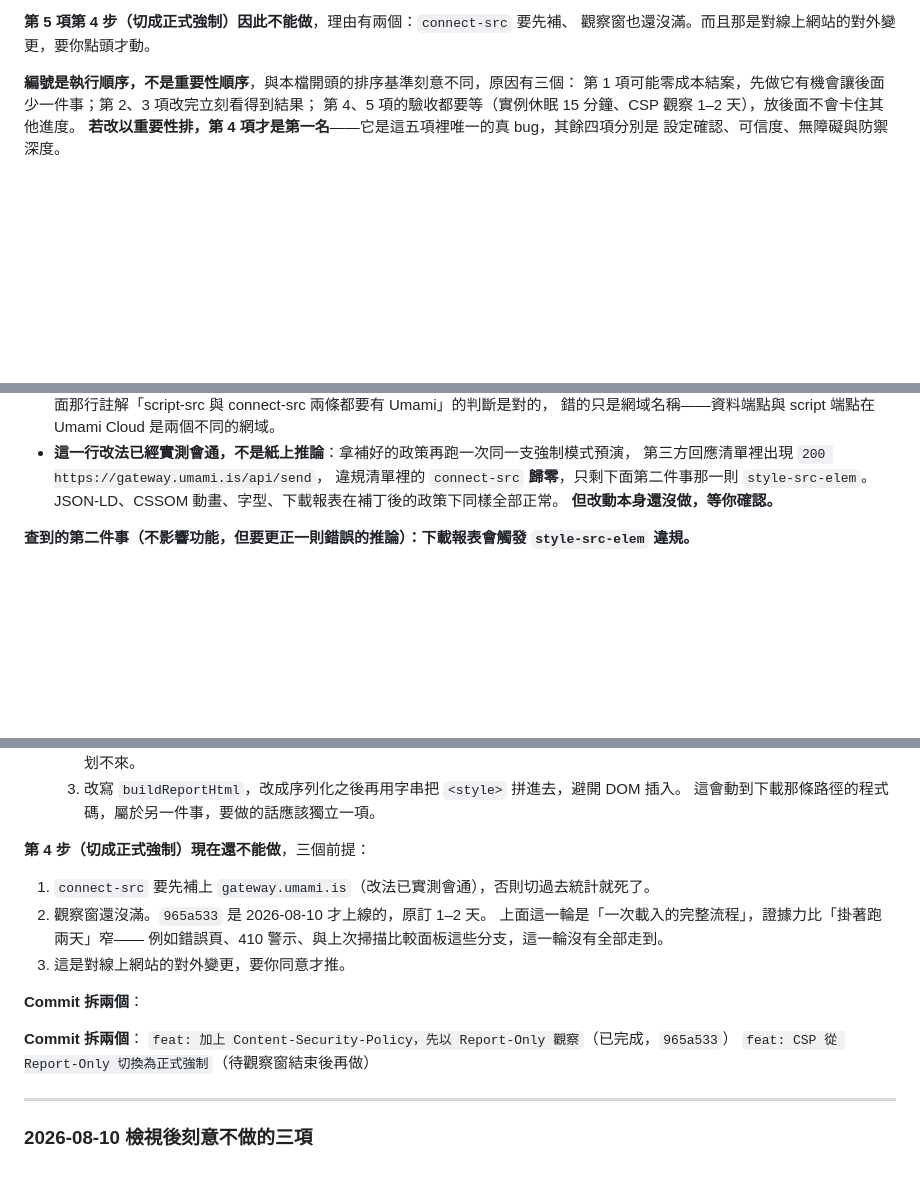
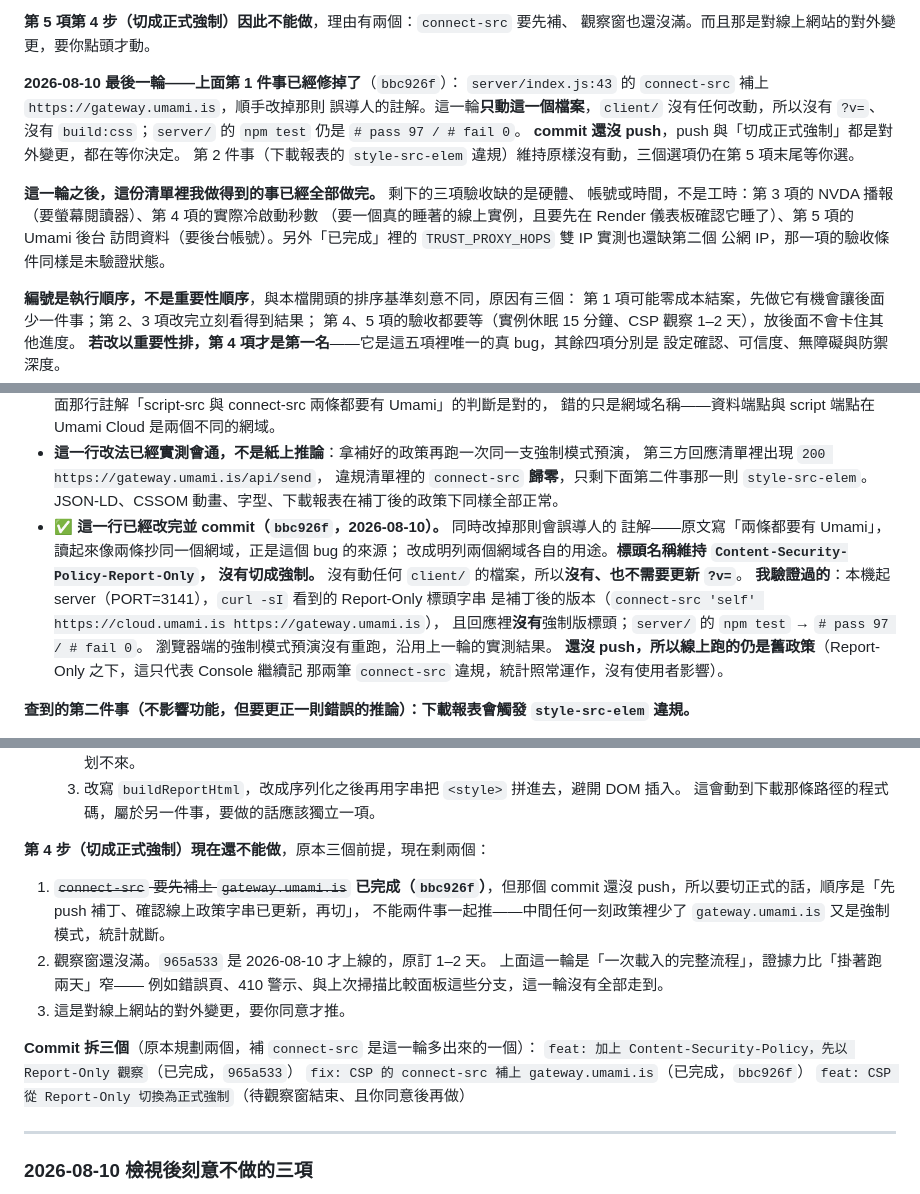
Before and after one commit to Shui-Ching/aeo-geo-analysis-section, a Markdown page: TODO.md, 3 parts joined by grey strips. Drawn GitHub-style; blank space fills up the shorter version.

Commit message:
docs: 更新 TODO —— connect-src 已補,並收斂剩餘的驗收缺口
第 5 項改為「connect-src 已補,只剩切正式待決定」,補上 bbc926f 的
實作與驗證紀錄(本機 curl 確認 Report-Only 標頭字串、npm test 97 pass)。
切正式的前提從三個降為兩個,並寫明 push 與切正式的先後順序不能顛倒。

順手修掉第 5 項末尾重複兩次的「Commit 拆兩個」那一行。

Co-Authored-By: Claude Opus 5 <noreply@anthropic.com>

```diff
--- a/TODO.md
+++ b/TODO.md
@@ -69,6 +69,19 @@ Chrome 151.0.7922.76，在真實瀏覽器裡完成了第 3 項的鍵盤與視覺
 
 **第 5 項第 4 步（切成正式強制）因此不能做**，理由有兩個：`connect-src` 要先補、
 觀察窗也還沒滿。而且那是對線上網站的對外變更，要你點頭才動。
+
+**2026-08-10 最後一輪——上面第 1 件事已經修掉了**（`bbc926f`）：
+`server/index.js:43` 的 `connect-src` 補上 `https://gateway.umami.is`，順手改掉那則
+誤導人的註解。這一輪**只動這一個檔案**，`client/` 沒有任何改動，所以沒有 `?v=`、
+沒有 `build:css`；`server/` 的 `npm test` 仍是 `# pass 97 / # fail 0`。
+**commit 還沒 push**，push 與「切成正式強制」都是對外變更，都在等你決定。
+第 2 件事（下載報表的 `style-src-elem` 違規）維持原樣沒有動，三個選項仍在第 5 項末尾等你選。
+
+**這一輪之後，這份清單裡我做得到的事已經全部做完。** 剩下的三項驗收缺的是硬體、
+帳號或時間，不是工時：第 3 項的 NVDA 播報（要螢幕閱讀器）、第 4 項的實際冷啟動秒數
+（要一個真的睡著的線上實例，且要先在 Render 儀表板確認它睡了）、第 5 項的 Umami 後台
+訪問資料（要後台帳號）。另外「已完成」裡的 `TRUST_PROXY_HOPS` 雙 IP 實測也還缺第二個
+公網 IP，那一項的驗收條件同樣是未驗證狀態。
 
 **編號是執行順序，不是重要性順序**，與本檔開頭的排序基準刻意不同，原因有三個：
 第 1 項可能零成本結案，先做它有機會讓後面少一件事；第 2、3 項改完立刻看得到結果；
@@ -424,7 +437,16 @@ Report-Only 標頭，且**沒有**下正式的強制標頭；`npm test` → `# p
   第三方回應清單裡出現 `200 https://gateway.umami.is/api/send`，
   違規清單裡的 `connect-src` **歸零**，只剩下面第二件事那一則 `style-src-elem`。
   JSON-LD、CSSOM 動畫、字型、下載報表在補丁後的政策下同樣全部正常。
-  **但改動本身還沒做，等你確認。**
+- **✅ 這一行已經改完並 commit（`bbc926f`，2026-08-10）。** 同時改掉那則會誤導人的
+  註解——原文寫「兩條都要有 Umami」，讀起來像兩條抄同一個網域，正是這個 bug 的來源；
+  改成明列兩個網域各自的用途。**標頭名稱維持 `Content-Security-Policy-Report-Only`，
+  沒有切成強制。** 沒有動任何 `client/` 的檔案，所以**沒有、也不需要更新 `?v=`**。
+  **我驗證過的**：本機起 server（PORT=3141），`curl -sI` 看到的 Report-Only 標頭字串
+  是補丁後的版本（`connect-src 'self' https://cloud.umami.is https://gateway.umami.is`），
+  且回應裡**沒有**強制版標頭；`server/` 的 `npm test` → `# pass 97 / # fail 0`。
+  瀏覽器端的強制模式預演沒有重跑，沿用上一輪的實測結果。
+  **還沒 push，所以線上跑的仍是舊政策**（Report-Only 之下，這只代表 Console 繼續記
+  那兩筆 `connect-src` 違規，統計照常運作，沒有使用者影響）。
 
 **查到的第二件事（不影響功能，但要更正一則錯誤的推論）：下載報表會觸發
 `style-src-elem` 違規。**
@@ -449,19 +471,20 @@ Report-Only 標頭，且**沒有**下正式的強制標頭；`npm test` → `# p
   3. 改寫 `buildReportHtml`，改成序列化之後再用字串把 `<style>` 拼進去，避開 DOM 插入。
      這會動到下載那條路徑的程式碼，屬於另一件事，要做的話應該獨立一項。
 
-**第 4 步（切成正式強制）現在還不能做**，三個前提：
+**第 4 步（切成正式強制）現在還不能做**，原本三個前提，現在剩兩個：
 
-1. `connect-src` 要先補上 `gateway.umami.is`（改法已實測會通），否則切過去統計就死了。
+1. ~~`connect-src` 要先補上 `gateway.umami.is`~~ **已完成（`bbc926f`）**，但那個 commit
+   還沒 push，所以要切正式的話，順序是「先 push 補丁、確認線上政策字串已更新，再切」，
+   不能兩件事一起推——中間任何一刻政策裡少了 `gateway.umami.is` 又是強制模式，統計就斷。
 2. 觀察窗還沒滿。`965a533` 是 2026-08-10 才上線的，原訂 1–2 天。
    上面這一輪是「一次載入的完整流程」，證據力比「掛著跑兩天」窄——
    例如錯誤頁、410 警示、與上次掃描比較面板這些分支，這一輪沒有全部走到。
 3. 這是對線上網站的對外變更，要你同意才推。
 
-**Commit 拆兩個**：
-
-**Commit 拆兩個**：
+**Commit 拆三個**（原本規劃兩個，補 `connect-src` 是這一輪多出來的一個）：
 `feat: 加上 Content-Security-Policy，先以 Report-Only 觀察`（已完成，`965a533`）
-`feat: CSP 從 Report-Only 切換為正式強制`（待觀察窗結束後再做）
+`fix: CSP 的 connect-src 補上 gateway.umami.is`（已完成，`bbc926f`）
+`feat: CSP 從 Report-Only 切換為正式強制`（待觀察窗結束、且你同意後再做）
 
 ---
 
```
Also changed, not shown: other parts of TODO.md (+1 -1 lines).
